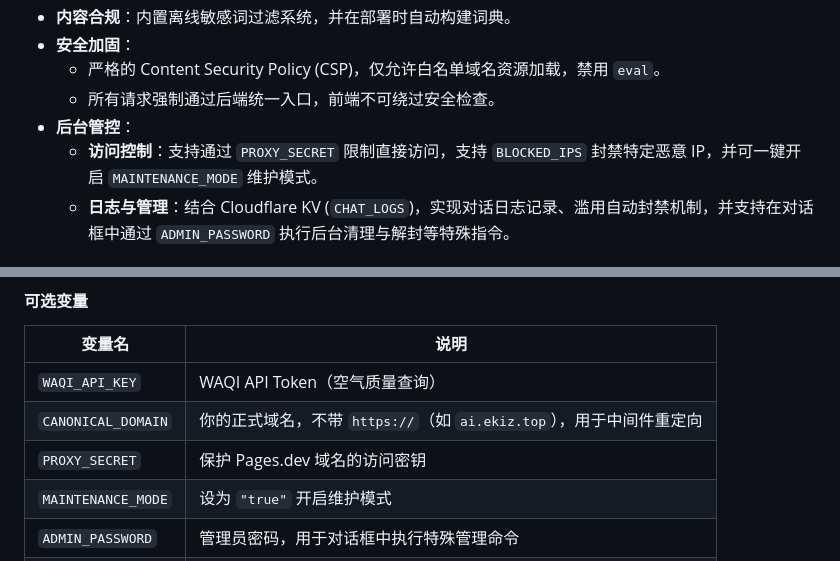
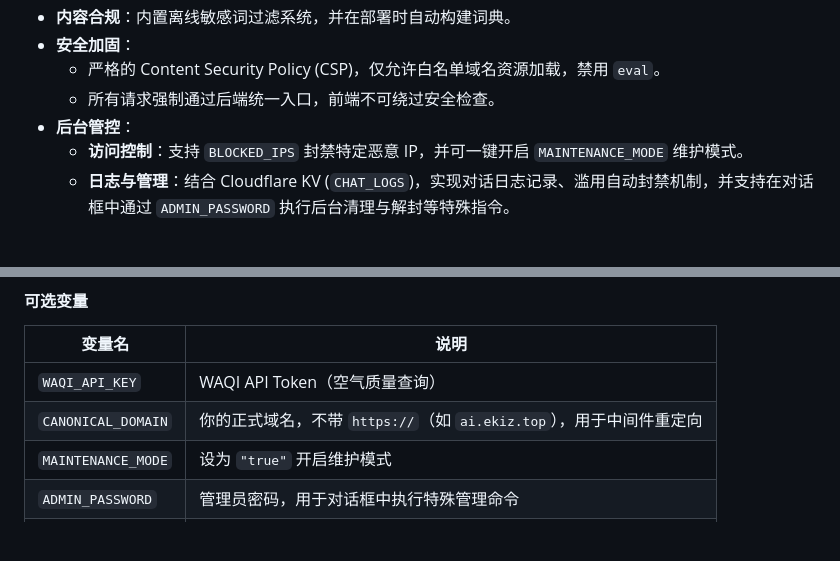
Before and after one commit to Ethan-iae/Neural-Lite, a Markdown page: README.md, 2 parts joined by grey strips. Drawn GitHub-style; blank space fills up the shorter version.

Commit message:
更新readme

```diff
--- a/README.md
+++ b/README.md
@@ -14,7 +14,7 @@
   - 严格的 Content Security Policy (CSP)，仅允许白名单域名资源加载，禁用 `eval`。
   - 所有请求强制通过后端统一入口，前端不可绕过安全检查。
 - **后台管控**：
-  - **访问控制**：支持通过 `PROXY_SECRET` 限制直接访问，支持 `BLOCKED_IPS` 封禁特定恶意 IP，并可一键开启 `MAINTENANCE_MODE` 维护模式。
+  - **访问控制**：支持 `BLOCKED_IPS` 封禁特定恶意 IP，并可一键开启 `MAINTENANCE_MODE` 维护模式。
   - **日志与管理**：结合 Cloudflare KV (`CHAT_LOGS`)，实现对话日志记录、滥用自动封禁机制，并支持在对话框中通过 `ADMIN_PASSWORD` 执行后台清理与解封等特殊指令。
 
 ## 📂 项目结构
@@ -106,7 +106,6 @@
 |--------|------|
 | `WAQI_API_KEY` | WAQI API Token（空气质量查询） |
 | `CANONICAL_DOMAIN` | 你的正式域名，不带 `https://`（如 `ai.ekiz.top`），用于中间件重定向 |
-| `PROXY_SECRET` | 保护 Pages.dev 域名的访问密钥 |
 | `MAINTENANCE_MODE` | 设为 `"true"` 开启维护模式 |
 | `ADMIN_PASSWORD` | 管理员密码，用于对话框中执行特殊管理命令 |
 | `BLOCKED_IPS` | 封禁的 IP 列表（逗号分隔） |
```
